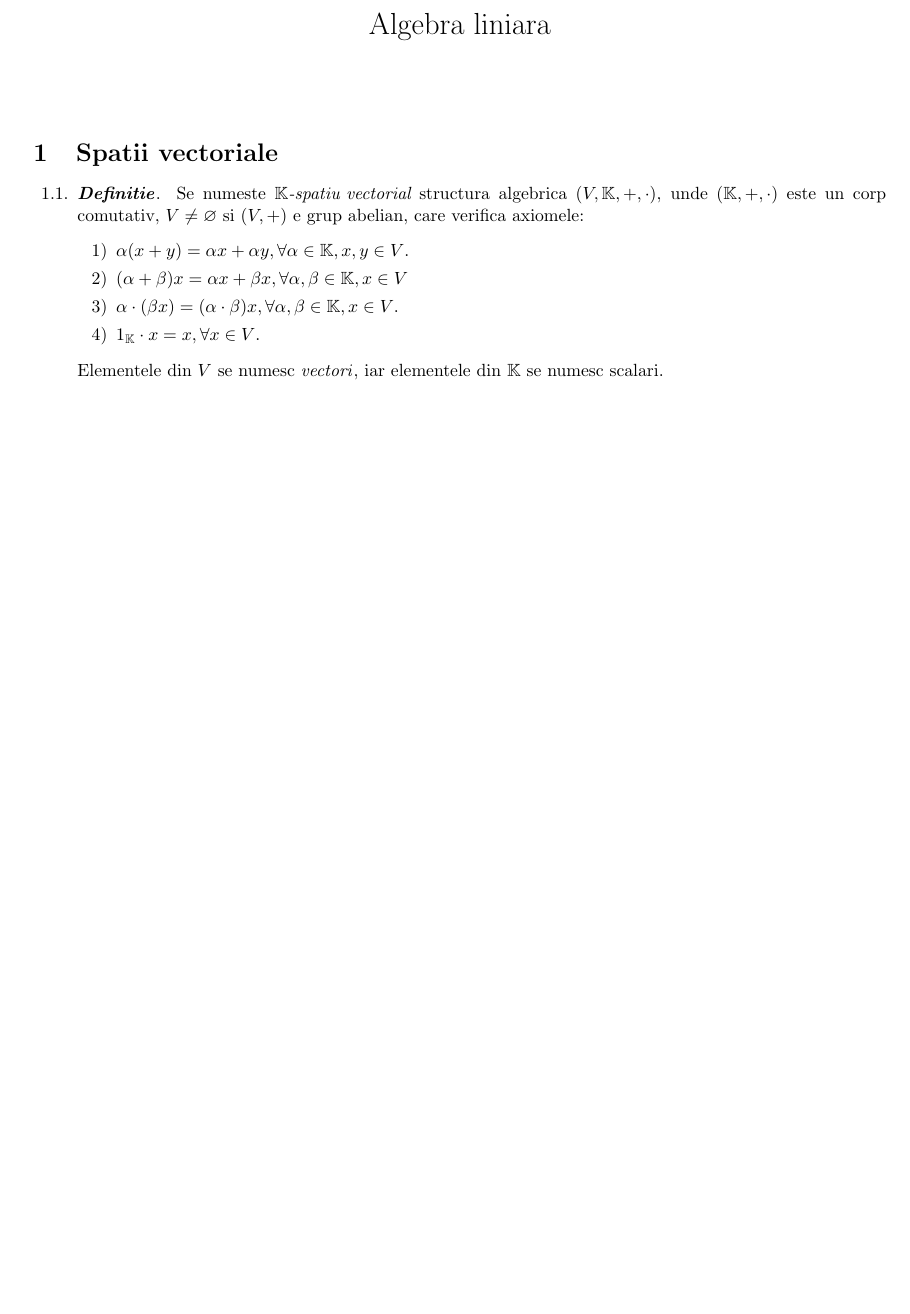
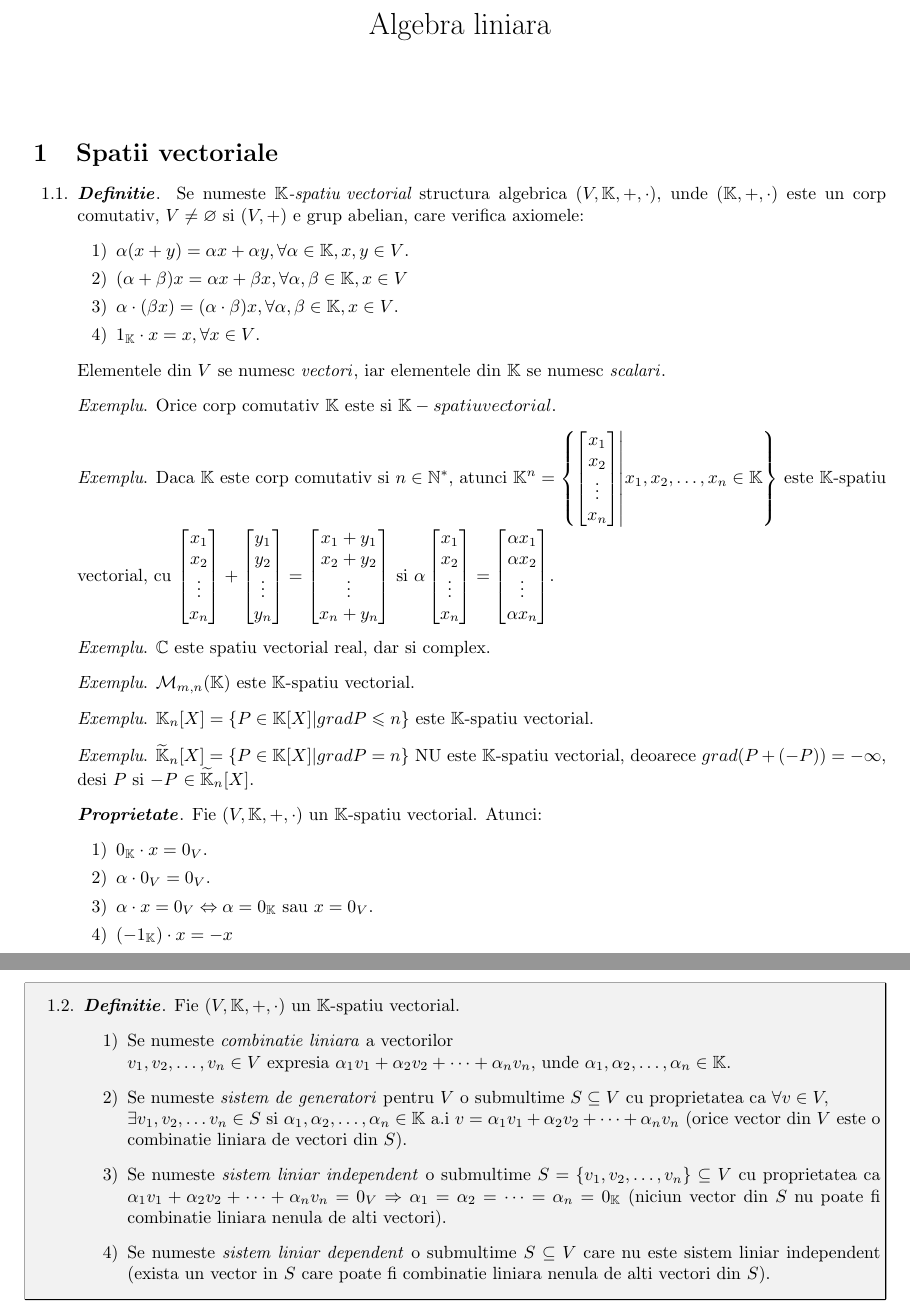
Before and after one commit to poppino7633/matematici, a LaTeX document (algebra.tex): part of the page before the commit and two parts of pages 1 and 2 of 2 after it, the two joined at a grey line, cut so that both start at the same text, the shorter picture padded with empty space. Compiled offline with pdfLaTeX.

Commit message:
Adauga curs 1 algebra (Spatii vectoriale, proprietati, combinatii liniare, sistem liniar independent)
Signed-off-by: poppino <davidconstantin167@protonmail.com>

```diff
--- a/algebra.tex
+++ b/algebra.tex
@@ -8,6 +8,8 @@
 \begin{document}
 
 \maketitle
+
+\newcommand{\colvec}[1]{\begin{bmatrix}#1\end{bmatrix}}
 
 \section{Spatii vectoriale}
 \begin{enumerate}
@@ -20,7 +22,41 @@
     \item $1_{\mathbb{K}} \cdot x = x, \forall x \in V$.
 
   \end{enumerate}
-  Elementele din $V$ se numesc \term{vectori}, iar elementele din $\mathbb{K}$ se numesc scalari.
+  Elementele din $V$ se numesc \term{vectori}, iar elementele din $\mathbb{K}$ se numesc \term{scalari}.
+
+  \exemplu Orice corp comutativ $\mathbb{K}$ este si $\mathbb{K}-spatiu vectorial$.
+  \exemplu Daca $\mathbb{K}$ este corp comutativ si $n \in \mathbb{N}^*$, atunci $\mathbb{K}^n = \left\{ \colvec{x_1 \\ x_2 \\ \vdots \\ x_n} \middle\vert x_1, x_2, \dots, x_n \in \mathbb{K} \right\}$ este $\mathbb{K}$-spatiu vectorial, cu $\colvec{x_1 \\ x_2 \\ \vdots \\ x_n} + \colvec{y_1 \\ y_2 \\ \vdots \\ y_n} = \colvec{x_1 + y_1 \\ x_2 + y_2 \\ \vdots \\ x_n + y_n}$ si $\alpha \colvec{x_1 \\ x_2 \\ \vdots \\ x_n} = \colvec{\alpha x_1 \\ \alpha x_2 \\ \vdots \\ \alpha x_n}$.
+
+  \exemplu $\mathbb{C}$ este spatiu vectorial real, dar si complex.
+  \exemplu $\mathcal{M}_{m, n}(\mathbb{K})$ este $\mathbb{K}$-spatiu vectorial.
+  \exemplu $\mathbb{K}_n [X] = \left\{ P \in \mathbb{K}[X] \middle\vert grad P \leq n \right\}$ este $\mathbb{K}$-spatiu vectorial.
+
+  \exemplu $\widetilde{\mathbb{K}}_n [X] = \left\{ P \in \mathbb{K}[X] \middle\vert grad P = n \right\}$ NU este $\mathbb{K}$-spatiu vectorial, deoarece $grad(P + (-P)) = -\infty$, desi $P$ si $-P$ $\in \widetilde{\mathbb{K}}_n[X]$.
+
+  \proprietate Fie $(V, \mathbb{K}, +, \cdot)$ un $\mathbb{K}$-spatiu vectorial. Atunci:
+  \begin{enumerate}
+    \item $0_{\mathbb{K}} \cdot x = 0_V$.
+    \item $\alpha \cdot 0_V = 0_V$.
+    \item $\alpha \cdot x = 0_V \Leftrightarrow \alpha = 0_{\mathbb{K}} \text{ sau } x = 0_V$.
+    \item $(-1_{\mathbb{K}}) \cdot x = -x$
+  \end{enumerate}
+
+
+  \begin{tcolorbox}
+  \definitie Fie $(V, \mathbb{K}, +, \cdot)$ un $\mathbb{K}$-spatiu vectorial.
+  \begin{enumerate}
+    \item Se numeste \term{combinatie liniara} a vectorilor \\ $v_1, v_2, \dots, v_n \in V$ expresia $\alpha_1 v_1 + \alpha_2 v_2 + \dots + \alpha_n v_n$, unde $\alpha_1, \alpha_2, \dots, \alpha_n \in \mathbb{K}$.
+
+  \item Se numeste \term{sistem de generatori} pentru $V$ o submultime $S \subseteq V$ cu proprietatea ca $\forall v \in V, \\ \exists v_1, v_2, \dots v_n \in S$ si $\alpha_1, \alpha_2, \dots, \alpha_n \in \mathbb{K}$ a.i $v = \alpha_1 v_1 + \alpha_2 v_2 + \dots + \alpha_n v_n$ (orice vector din $V$ este o combinatie liniara de vectori din $S$).
+
+  \item Se numeste \term{sistem liniar independent} o submultime $S = \{v_1, v_2, \dots, v_n\} \subseteq V$ cu proprietatea ca $\alpha_1 v_1 + \alpha_2 v_2 + \dots + \alpha_n v_n = 0_V \Rightarrow \alpha_1 = \alpha_2 = \dots = \alpha_n = 0_{\mathbb{K}}$ (niciun vector din $S$ nu poate fi combinatie liniara nenula de alti vectori).
+  \item Se numeste \term{sistem liniar dependent} o submultime $S \subseteq V$ care nu este sistem liniar independent (exista un vector in $S$ care poate fi combinatie liniara nenula de alti vectori din $S$).
+
+
+\end{enumerate}
+\end{tcolorbox}
+
+
 \end{enumerate}
 
 \end{document}
```
